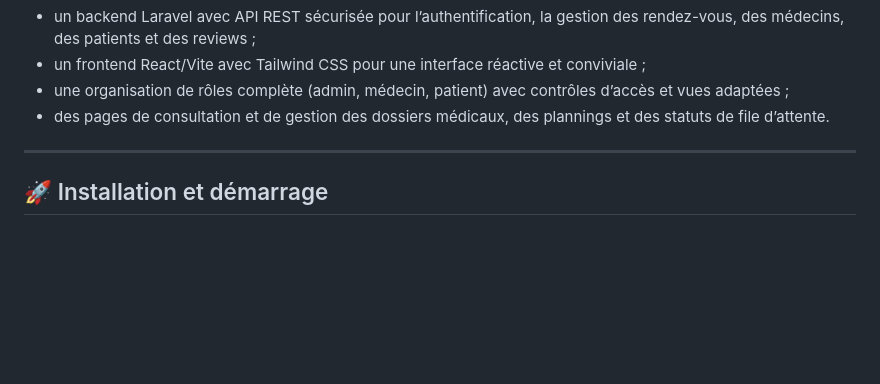
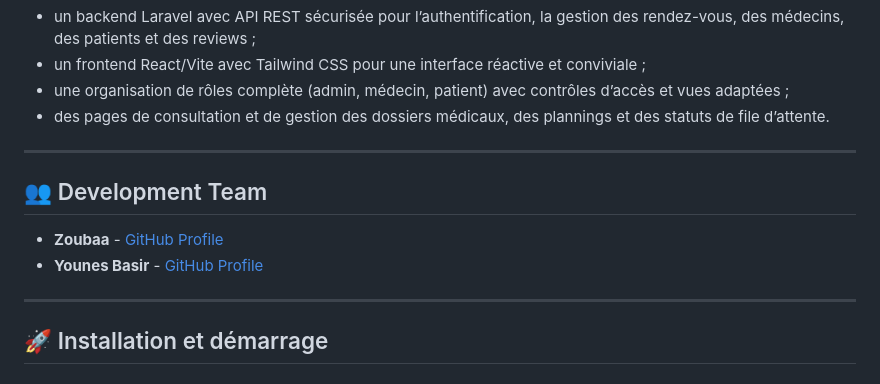
Before and after one commit to younes0basir/your-doctor-laravel-version-, a Markdown page: README.md, the part around the change. Drawn GitHub-style; blank space fills up the shorter version.

Commit message:
Add development team section to README
Added a section for the development team with GitHub profiles.

```diff
--- a/README.md
+++ b/README.md
@@ -12,6 +12,13 @@ Ce projet inclut :
 - un frontend React/Vite avec Tailwind CSS pour une interface réactive et conviviale ;
 - une organisation de rôles complète (admin, médecin, patient) avec contrôles d’accès et vues adaptées ;
 - des pages de consultation et de gestion des dossiers médicaux, des plannings et des statuts de file d’attente.
+
+---
+## 👥 Development Team
+
+- **Zoubaa** - [GitHub Profile](https://github.com/zoubaax)
+- **Younes Basir** - [GitHub Profile](https://github.com/younes0basir)
+
 
 ---
 
```
